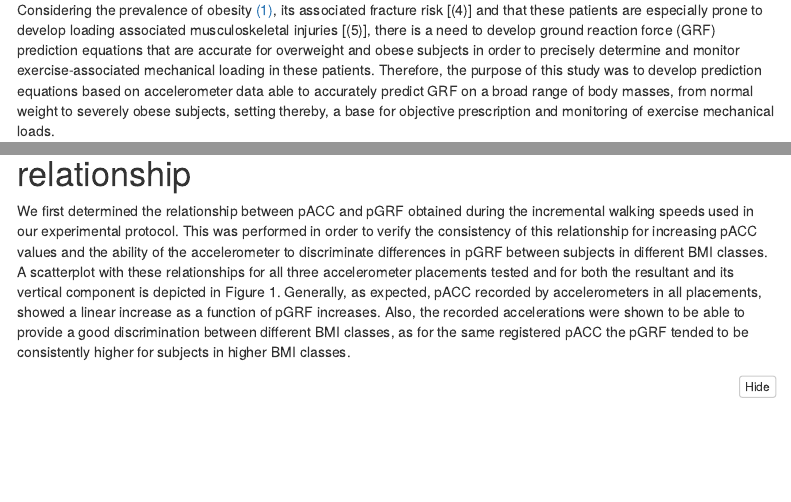
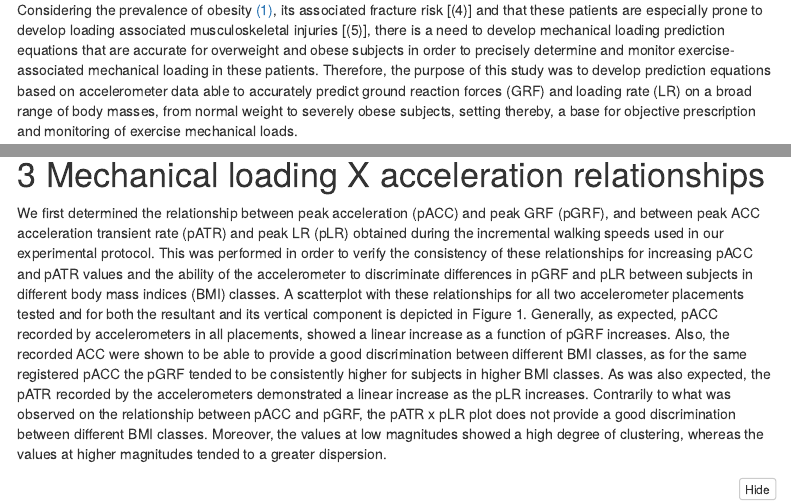
Before and after one commit to verasls/walking_GRF_ACC, an R Markdown document (Rmd/walking_GRF_ACC_report.Rmd): the page in a window 1100 px wide, from 320 px down, and a second part further down, joined at a grey line. Rendered offline with R 4.5, knitr and Pandoc, with nearby package versions; some code elsewhere in the file could not run offline; menus at the side of the page are left out; long lines of code are wrapped.

Commit message:
Add loading rate to the background and relationships sections

````diff
--- a/Rmd/walking_GRF_ACC_report.Rmd
+++ b/Rmd/walking_GRF_ACC_report.Rmd
@@ -24,7 +24,7 @@ knitr::opts_chunk$set(echo = TRUE, warning = FALSE, message = FALSE)
 
 # Background
 
-Considering the prevalence of obesity [[@Guthold_2018]](#refs), its associated fracture risk [[@Li_2017, @Hind_2018, @Kaze_2018]] and that these patients are especially prone to develop loading associated musculoskeletal injuries [[@Viester_2013]], there is a need to develop ground reaction force (GRF) prediction equations that are accurate for overweight and obese subjects in order to precisely determine and monitor exercise-associated mechanical loading in these patients. Therefore, the purpose of this study was to develop prediction equations based on accelerometer data able to accurately predict GRF on a broad range of body masses, from normal weight to severely obese subjects, setting thereby, a base for objective prescription and monitoring of exercise mechanical loads.
+Considering the prevalence of obesity [[@Guthold_2018]](#refs), its associated fracture risk [[@Li_2017, @Hind_2018, @Kaze_2018]] and that these patients are especially prone to develop loading associated musculoskeletal injuries [[@Viester_2013]], there is a need to develop mechanical loading prediction equations that are accurate for overweight and obese subjects in order to precisely determine and monitor exercise-associated mechanical loading in these patients. Therefore, the purpose of this study was to develop prediction equations based on accelerometer data able to accurately predict ground reaction forces (GRF) and loading rate (LR) on a broad range of body masses, from normal weight to severely obese subjects, setting thereby, a base for objective prescription and monitoring of exercise mechanical loads.
 
 # Load data
 
@@ -59,9 +59,9 @@ A piece of a data frame used in all subsequent analysis can be seen below.
 back
 ```
 
-# Ground reaction force X acceleration relationship
+# Mechanical loading X acceleration relationships
 
-We first determined the relationship between pACC and pGRF obtained during the incremental walking speeds used in our experimental protocol. This was performed in order to verify the consistency of this relationship for increasing pACC values and the ability of the accelerometer to discriminate differences in pGRF between subjects in different BMI classes. A scatterplot with these relationships for all three accelerometer placements tested and for both the resultant and its vertical component is depicted in Figure 1. Generally, as expected, pACC recorded by accelerometers in all placements, showed a linear increase as a function of pGRF increases. Also, the recorded accelerations were shown to be able to provide a good discrimination between different BMI classes, as for the same registered pACC the pGRF tended to be consistently higher for subjects in higher BMI classes.
+We first determined the relationship between peak acceleration (pACC) and peak GRF (pGRF), and between peak ACC acceleration transient rate (pATR) and peak LR (pLR) obtained during the incremental walking speeds used in our experimental protocol. This was performed in order to verify the consistency of these relationships for increasing pACC and pATR values and the ability of the accelerometer to discriminate differences in pGRF and pLR between subjects in different body mass indices (BMI) classes. A scatterplot with these relationships for all two accelerometer placements tested and for both the resultant and its vertical component is depicted in Figure 1. Generally, as expected, pACC recorded by accelerometers in all placements, showed a linear increase as a function of pGRF increases. Also, the recorded ACC were shown to be able to provide a good discrimination between different BMI classes, as for the same registered pACC the pGRF tended to be consistently higher for subjects in higher BMI classes. As was also expected, the pATR recorded by the accelerometers demonstrated a linear increase as the pLR increases. Contrarily to what was observed on the relationship between pACC and pGRF, the pATR x pLR plot does not provide a good discrimination between different BMI classes. Moreover, the values at low magnitudes showed a high degree of clustering, whereas the values at higher magnitudes tended to a greater dispersion.
 
 ```{r GRF_vs_ACC_plot, fig.height=20, fig.width=15, dev='svg'}
 source(here("figs", "fig1.R"))
````
